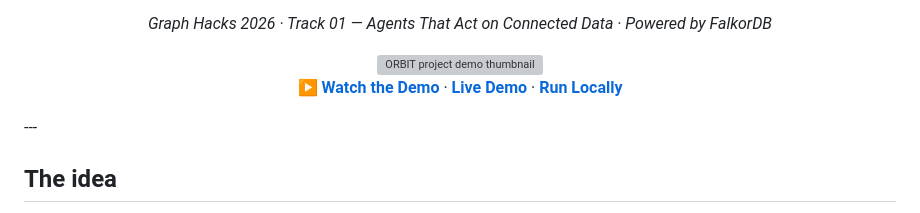
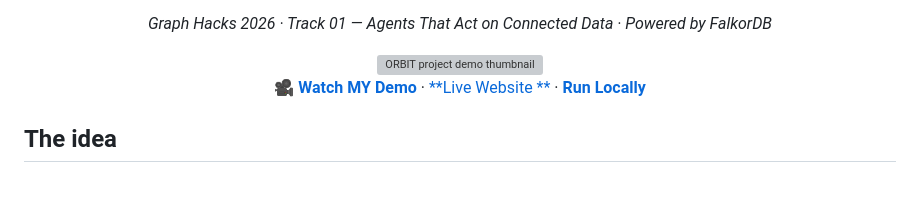
Before and after one commit to Abhishekanand19/orbit-connected-agents, a Markdown page: README.md, the part around the change. GitHub-like rendering; blank space fills up the shorter version; grey boxes are pictures that could not be loaded.

Commit message:
Update demo links and description in README

```diff
--- a/README.md
+++ b/README.md
@@ -9,9 +9,9 @@
 
   <img src="docs/images/orbit-demo-thumbnail.png" alt="ORBIT project demo thumbnail" width="780" />
 
-  [**▶ Watch the Demo**](https://youtu.be/R2z8BBJwNdE) · [**Live Demo**](https://orbit-connected-agents.vercel.app/) · [**Run Locally**](#run-orbit-locally)
+  [**🎥 Watch MY Demo**](https://youtu.be/R2z8BBJwNdE) · [**Live Website **](https://orbit-connected-agents.vercel.app/) · [**Run Locally**](#run-orbit-locally)
 </div>
----
+
 
 ## The idea
 
```
